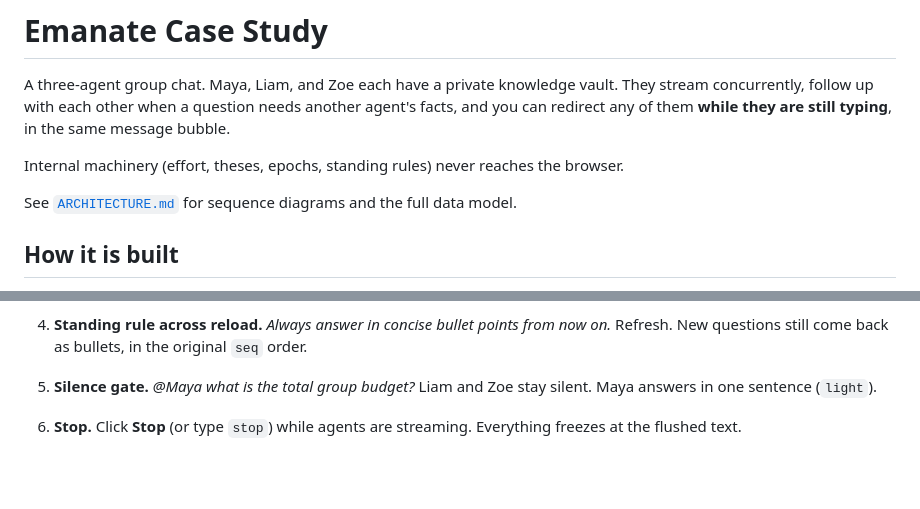
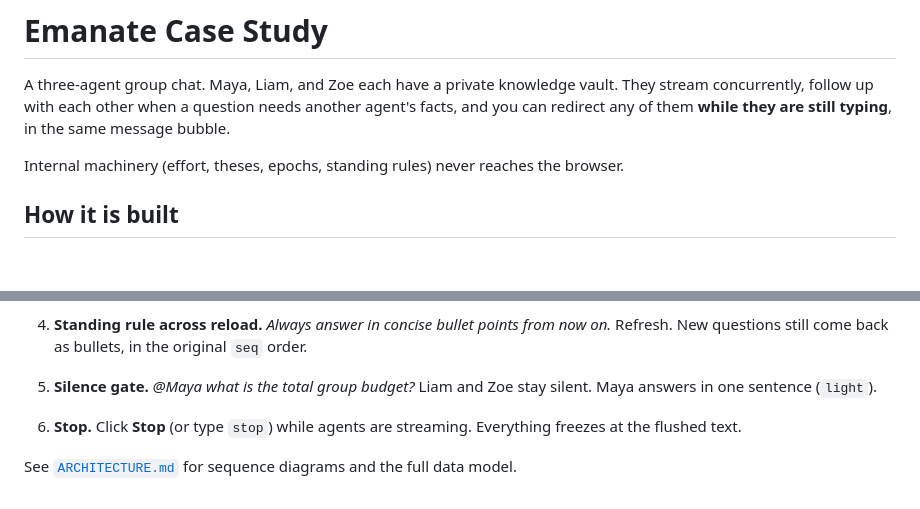
Before and after one commit to Dylanwu2025/emanate, a Markdown page: README.md, 2 parts joined by grey strips. Rendered like a GitHub page; blank space fills up the shorter version.

```diff
--- a/README.md
+++ b/README.md
@@ -3,8 +3,6 @@
 A three-agent group chat. Maya, Liam, and Zoe each have a private knowledge vault. They stream concurrently, follow up with each other when a question needs another agent's facts, and you can redirect any of them **while they are still typing**, in the same message bubble.
 
 Internal machinery (effort, theses, epochs, standing rules) never reaches the browser.
-
-See [`ARCHITECTURE.md`](./ARCHITECTURE.md) for sequence diagrams and the full data model.
 
 ## How it is built
 
@@ -113,3 +111,5 @@ Default scenario, a 5-day Kyoto & Osaka trip for four friends:
 5. **Silence gate.** *@Maya what is the total group budget?* Liam and Zoe stay silent. Maya answers in one sentence (`light`).
 
 6. **Stop.** Click **Stop** (or type `stop`) while agents are streaming. Everything freezes at the flushed text.
+
+See [`ARCHITECTURE.md`](./ARCHITECTURE.md) for sequence diagrams and the full data model.
```
